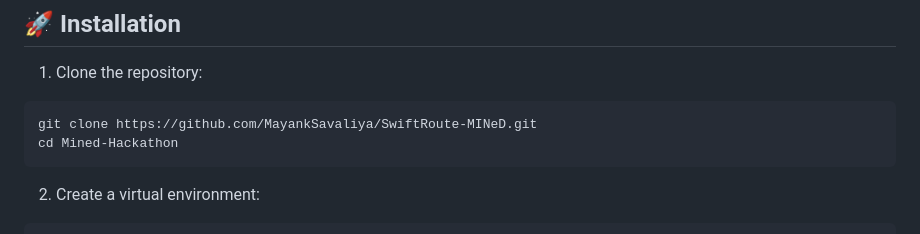
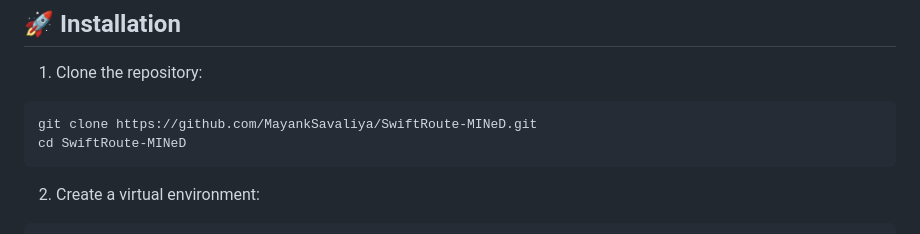
Before and after one commit to MayankSavaliya/MIned, a Markdown page: README.md, the part around the change. Drawn GitHub-style.

````diff
--- a/README.md
+++ b/README.md
@@ -77,7 +77,7 @@ The project addresses several key challenges in last-mile delivery optimization:
 1. Clone the repository:
 ```bash
 git clone https://github.com/MayankSavaliya/SwiftRoute-MINeD.git
-cd Mined-Hackathon
+cd SwiftRoute-MINeD
 ```
 
 2. Create a virtual environment:
````
